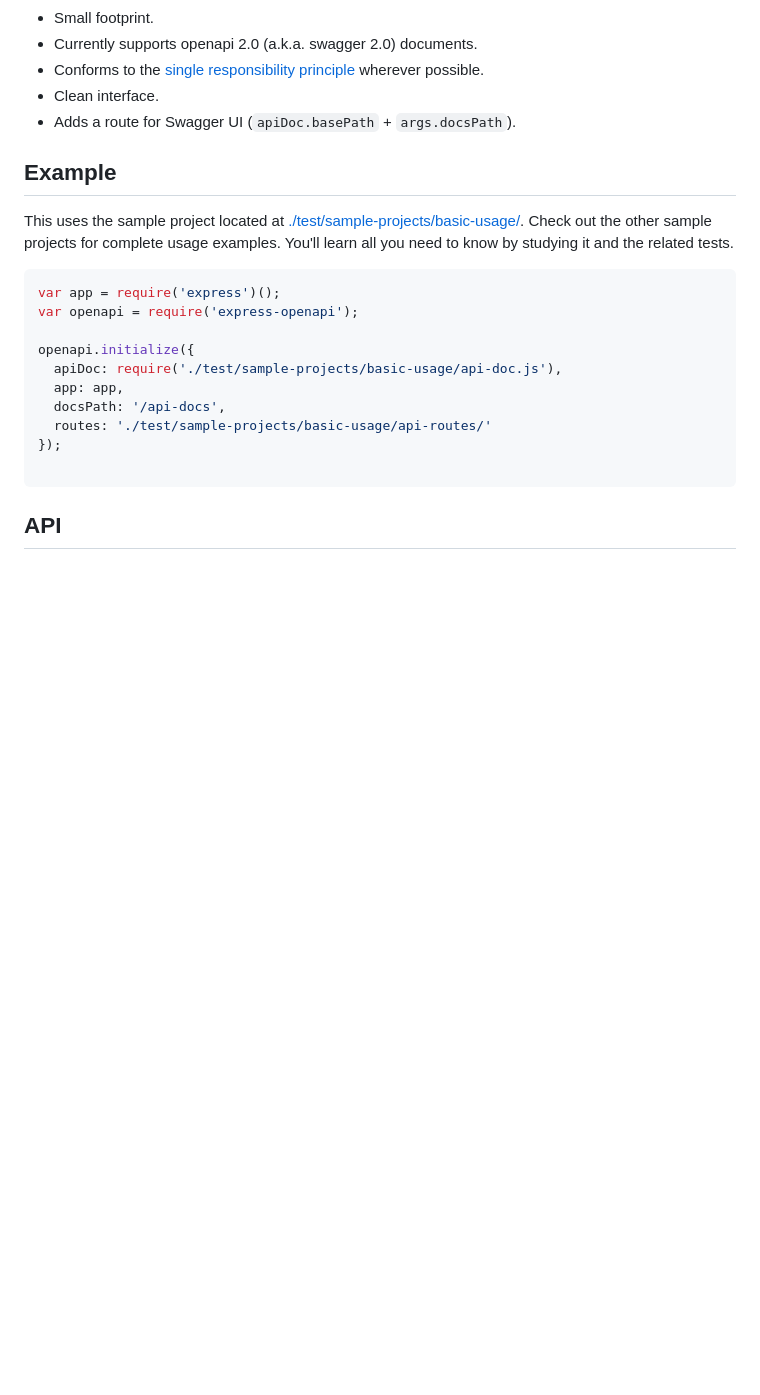
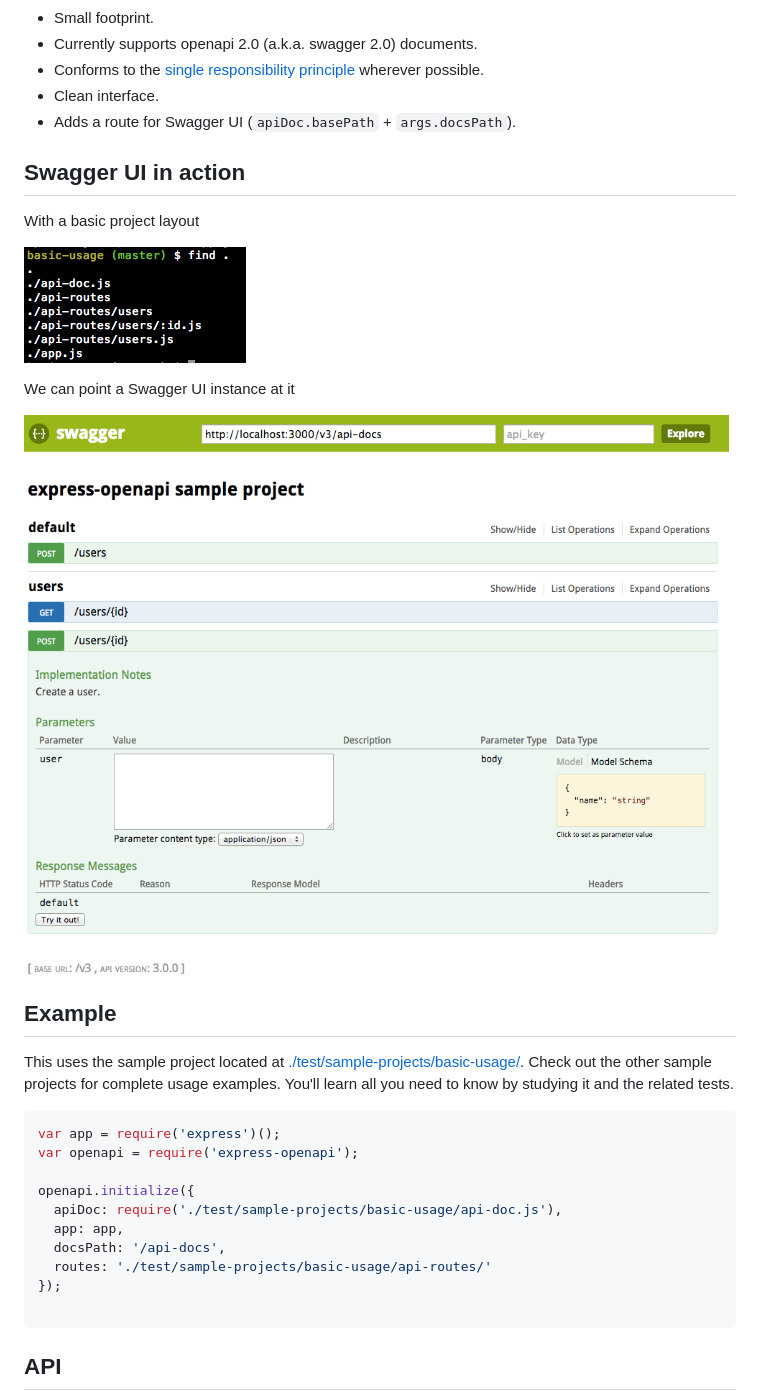
Before and after one commit to kogosoftwarellc/open-api, a Markdown page: README.md, the part around the change. Rendered like a GitHub page; pictures changed too: docs/express-openapi.png (added), docs/swagger-page.png (added); blank space fills up the shorter version.

Commit message:
Adding some iamges.

```diff
--- a/README.md
+++ b/README.md
@@ -21,6 +21,16 @@ and validation in your app's express routes.
 wherever possible.
 * Clean interface.
 * Adds a route for Swagger UI (`apiDoc.basePath` + `args.docsPath`).
+
+## Swagger UI in action
+
+With a basic project layout
+
+![basic express-openapi-project](./docs/express-openapi.png)
+
+We can point a Swagger UI instance at it
+
+![swagger ui](./docs/swagger-page.png)
 
 ## Example
 
```
